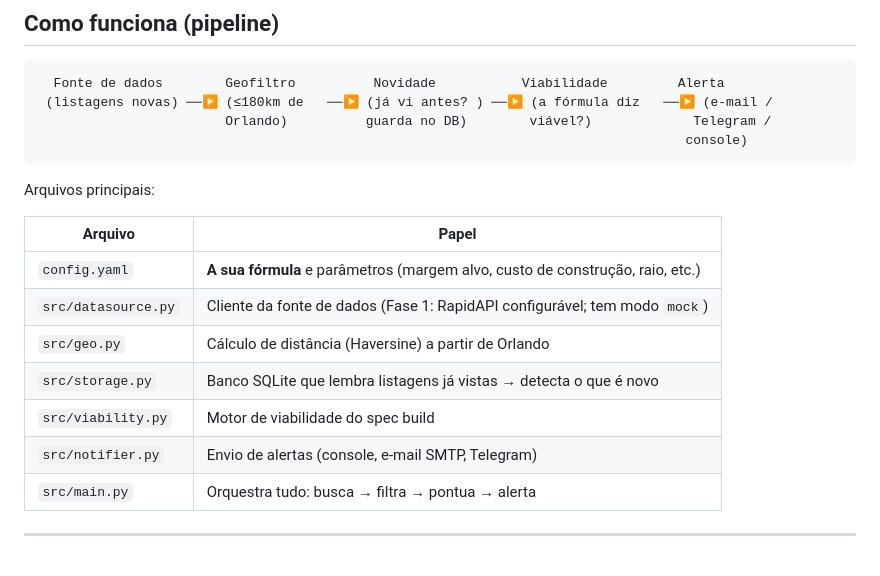
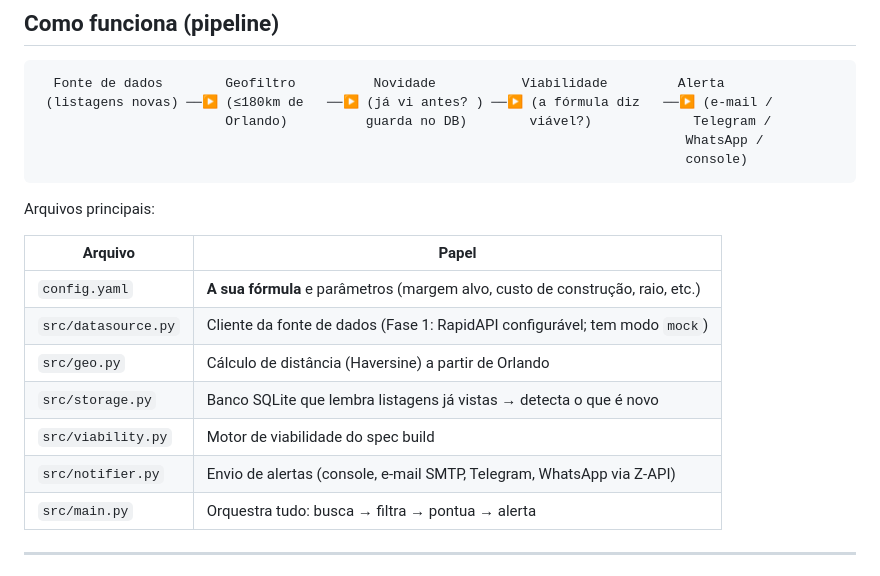
Before and after one commit to gchohfi/Zillow, a Markdown page: README.md, the part around the change. Rendered like a GitHub page.

Commit message:
Atualizar docs de alertas WhatsApp

````diff
--- a/README.md
+++ b/README.md
@@ -15,6 +15,7 @@ quando aparece algo que vale a pena.
   Fonte de dados        Geofiltro          Novidade           Viabilidade         Alerta
  (listagens novas) ──▶ (≤180km de   ──▶ (já vi antes? ) ──▶ (a fórmula diz   ──▶ (e-mail /
                         Orlando)          guarda no DB)        viável?)             Telegram /
+                                                                                   WhatsApp /
                                                                                    console)
 ```
 
@@ -27,7 +28,7 @@ Arquivos principais:
 | `src/geo.py` | Cálculo de distância (Haversine) a partir de Orlando |
 | `src/storage.py` | Banco SQLite que lembra listagens já vistas → detecta o que é novo |
 | `src/viability.py` | Motor de viabilidade do spec build |
-| `src/notifier.py` | Envio de alertas (console, e-mail SMTP, Telegram) |
+| `src/notifier.py` | Envio de alertas (console, e-mail SMTP, Telegram, WhatsApp via Z-API) |
 | `src/main.py` | Orquestra tudo: busca → filtra → pontua → alerta |
 
 ---
````
